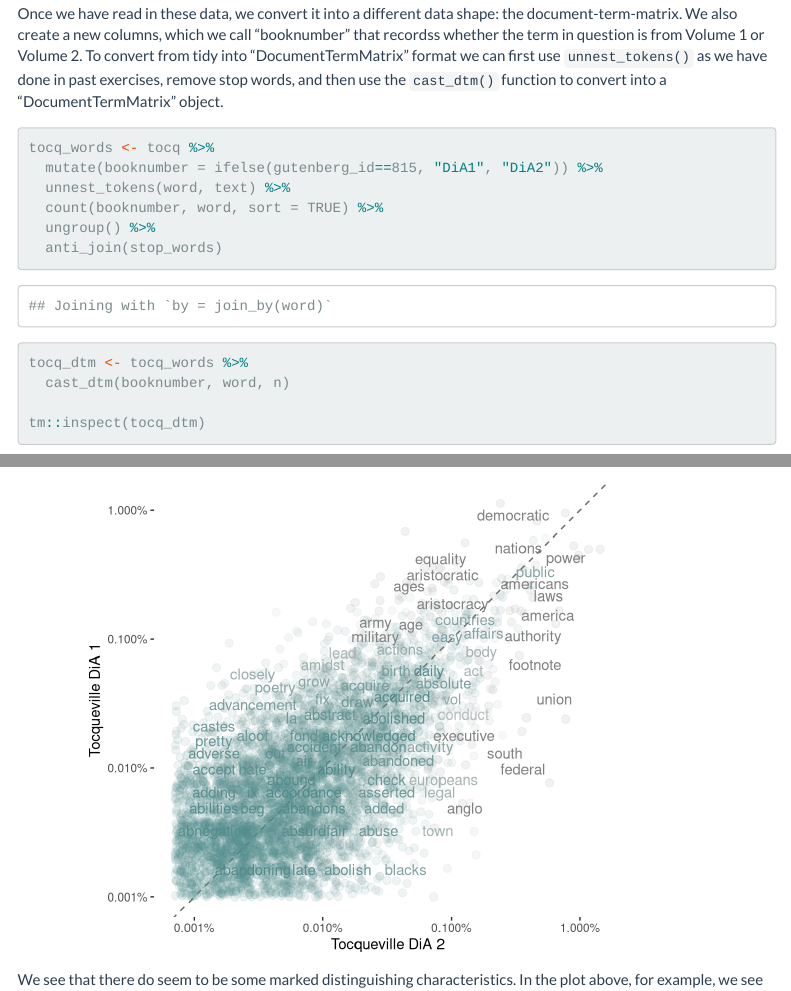
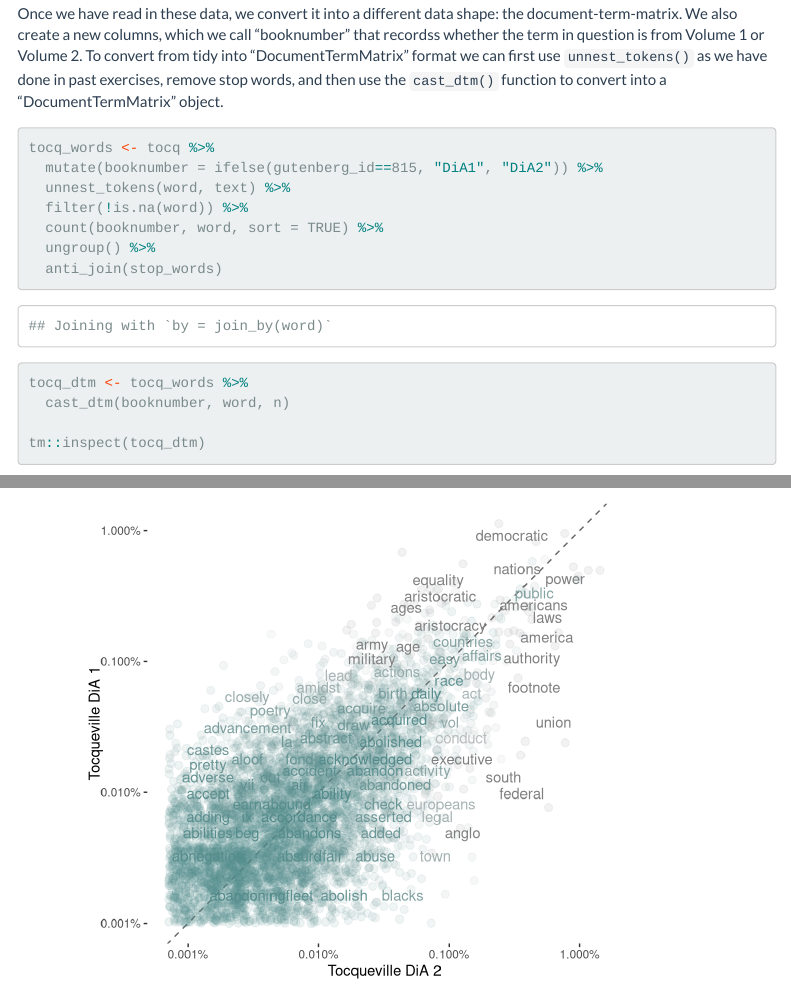
Before and after one commit to cjbarrie/ED-AMWs, an R Markdown document (02_text_as_data/03-topic-models/03-topic-models.Rmd): the page in a window 1100 px wide, from 1140 px down, and a second part further down, joined at a grey line. Rendered offline with R 4.5, knitr and Pandoc, with nearby package versions; code that draws random numbers runs with fixed seeds of ours; some code elsewhere in the file could not run offline; menus at the side of the page are left out; long lines of code are wrapped.

Commit message:
Add NA filter

```diff
--- a/02_text_as_data/03-topic-models/03-topic-models.Rmd
+++ b/02_text_as_data/03-topic-models/03-topic-models.Rmd
@@ -70,6 +70,7 @@ Once we have read in these data, we convert it into a different data shape: the
 tocq_words <- tocq %>%
   mutate(booknumber = ifelse(gutenberg_id==815, "DiA1", "DiA2")) %>%
   unnest_tokens(word, text) %>%
+  filter(!is.na(word)) %>%
   count(booknumber, word, sort = TRUE) %>%
   ungroup() %>%
   anti_join(stop_words)
```
Also changed, not shown: 02_text_as_data/03-topic-models/03-topic-models.md, 02_text_as_data/03-topic-models/03-topic-models_files/figure-html/unnamed-chunk-9-1.png.
